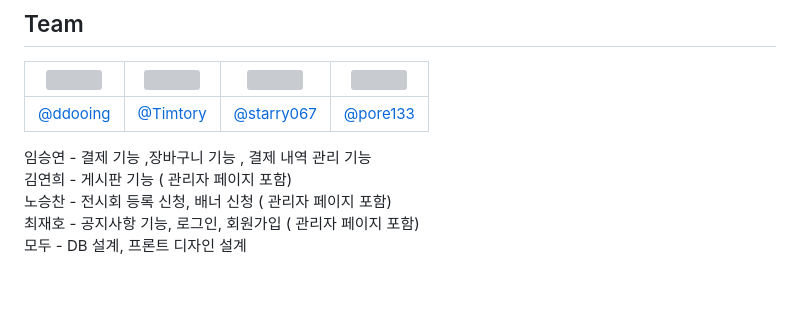
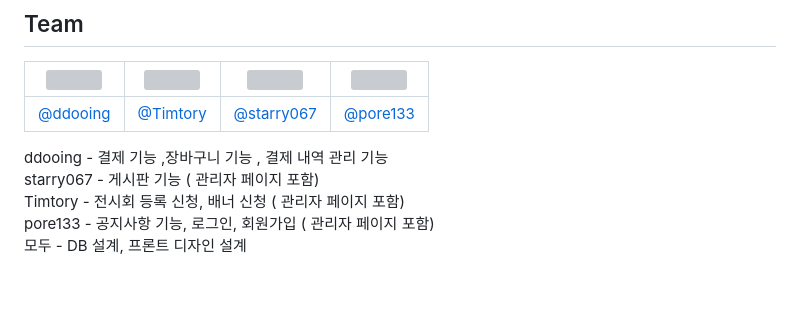
Before and after one commit to ddooing/soldesk_artmee, a Markdown page: README.md, the part around the change. Drawn GitHub-style; grey boxes are pictures that could not be loaded.

```diff
--- a/README.md
+++ b/README.md
@@ -27,10 +27,10 @@
 |:-:|:-:|:-:|:-:|
 |[@ddooing](https://github.com/ddooing) |[@Timtory](https://github.com/Timtory)|[@starry067](https://github.com/starry067)|[@pore133](https://github.com/pore133)|
 
-임승연 - 결제 기능 ,장바구니 기능 , 결제 내역 관리 기능 <br/>
-김연희 - 게시판 기능 ( 관리자 페이지 포함) <br/>
-노승찬 - 전시회 등록 신청, 배너 신청 ( 관리자 페이지 포함) <br/>
-최재호 - 공지사항 기능, 로그인, 회원가입 ( 관리자 페이지 포함) <br/>
+ddooing - 결제 기능 ,장바구니 기능 , 결제 내역 관리 기능 <br/>
+starry067 - 게시판 기능 ( 관리자 페이지 포함) <br/>
+Timtory - 전시회 등록 신청, 배너 신청 ( 관리자 페이지 포함) <br/>
+pore133 - 공지사항 기능, 로그인, 회원가입 ( 관리자 페이지 포함) <br/>
 모두 - DB 설계, 프론트 디자인 설계
 
 
```
